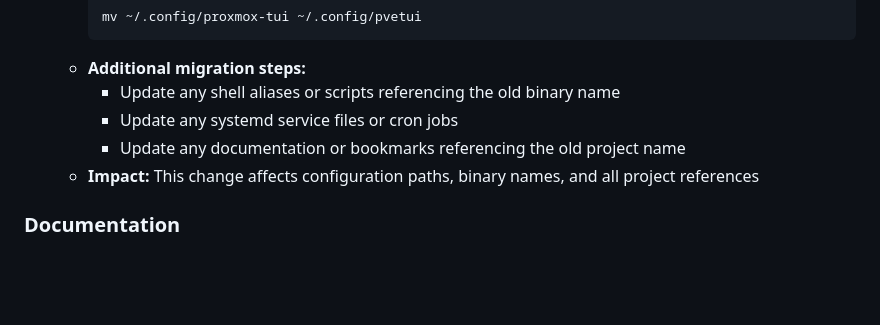
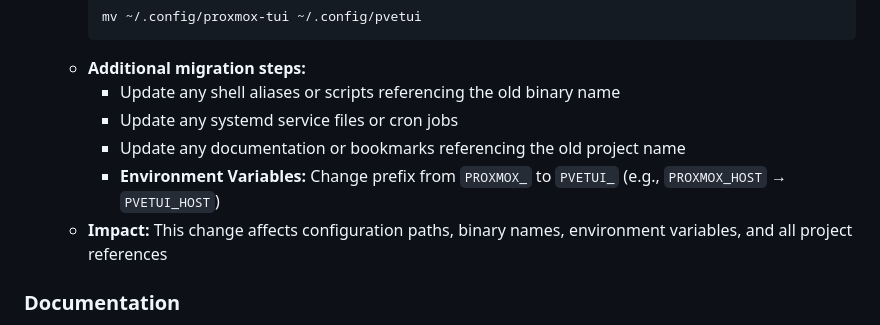
Before and after one commit to devnullvoid/pvetui, a Markdown page: CHANGELOG.md, the part around the change. GitHub-like rendering; blank space fills up the shorter version.

```diff
--- a/CHANGELOG.md
+++ b/CHANGELOG.md
@@ -18,7 +18,8 @@ and this project adheres to [Semantic Versioning](https://semver.org/spec/v2.0.0
     - Update any shell aliases or scripts referencing the old binary name
     - Update any systemd service files or cron jobs
     - Update any documentation or bookmarks referencing the old project name
-  - **Impact:** This change affects configuration paths, binary names, and all project references
+    - **Environment Variables:** Change prefix from `PROXMOX_` to `PVETUI_` (e.g., `PROXMOX_HOST` → `PVETUI_HOST`)
+  - **Impact:** This change affects configuration paths, binary names, environment variables, and all project references
 
 ### Documentation
 - **README Updates**: Fixed CLI argument conventions and improved documentation
```
Also changed, not shown: README.md (+1 -3 lines).
